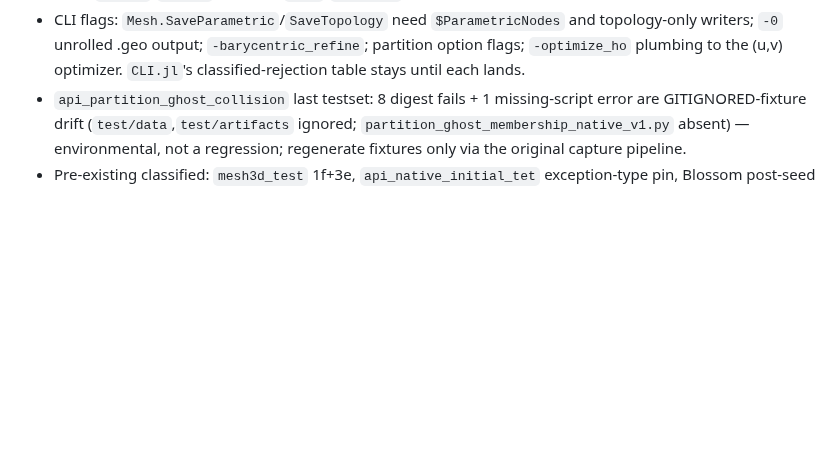
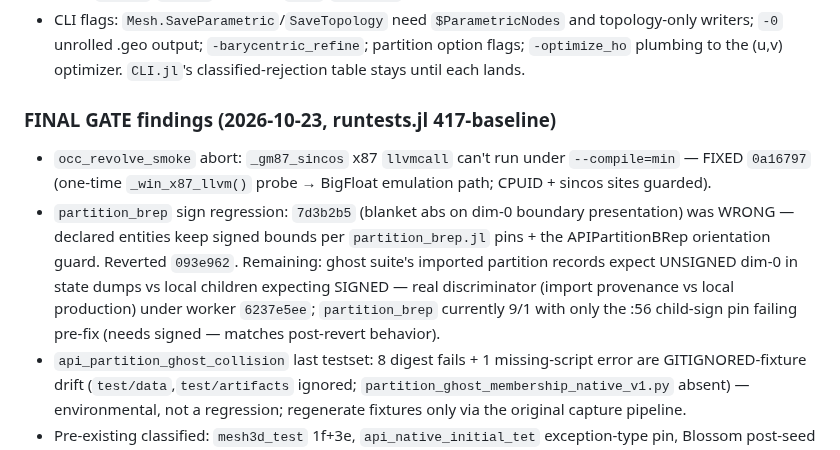
Before and after one commit to jake-w-liu/Tessella.jl, a Markdown page: DEVIN_HANDOFF.md, the part around the change. GitHub-like rendering; blank space fills up the shorter version.

Commit message:
handoff: record FINAL GATE findings — llvmcall fixed, boundary-sign discriminator in flight
Generated with [Devin](https://devin.ai)

Co-Authored-By: Devin <158243242+devin-ai-integration[bot]@users.noreply.github.com>

```diff
--- a/DEVIN_HANDOFF.md
+++ b/DEVIN_HANDOFF.md
@@ -125,6 +125,19 @@ the owned files:
   topology-only writers; `-0` unrolled .geo output; `-barycentric_refine`;
   partition option flags; `-optimize_ho` plumbing to the (u,v) optimizer.
   `CLI.jl`'s classified-rejection table stays until each lands.
+### FINAL GATE findings (2026-10-23, runtests.jl 417-baseline)
+
+- `occ_revolve_smoke` abort: `_gm87_sincos` x87 `llvmcall` can't run under
+  `--compile=min` — FIXED `0a16797` (one-time `_win_x87_llvm()` probe →
+  BigFloat emulation path; CPUID + sincos sites guarded).
+- `partition_brep` sign regression: `7d3b2b5` (blanket abs on dim-0 boundary
+  presentation) was WRONG — declared entities keep signed bounds per
+  `partition_brep.jl` pins + the APIPartitionBRep orientation guard. Reverted
+  `093e962`. Remaining: ghost suite's imported partition records expect
+  UNSIGNED dim-0 in state dumps vs local children expecting SIGNED — real
+  discriminator (import provenance vs local production) under worker
+  `6237e5ee`; `partition_brep` currently 9/1 with only the :56 child-sign
+  pin failing pre-fix (needs signed — matches post-revert behavior).
 - `api_partition_ghost_collision` last testset: 8 digest fails + 1 missing-script
   error are GITIGNORED-fixture drift (`test/data`,`test/artifacts` ignored;
   `partition_ghost_membership_native_v1.py` absent) — environmental, not a
```
